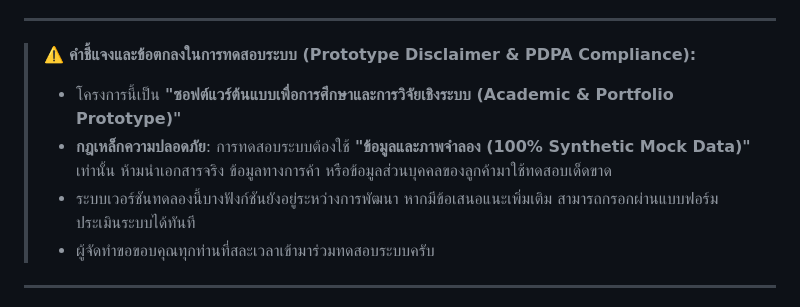
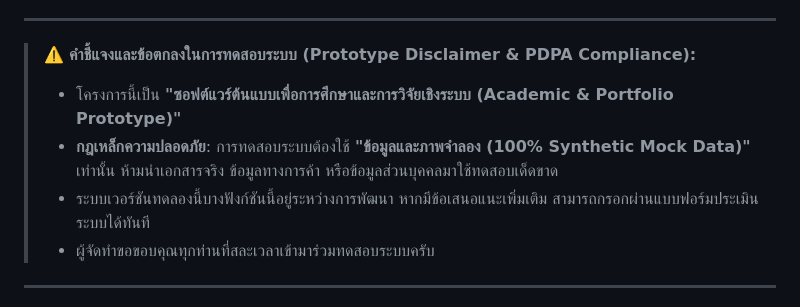
Before and after one commit to Giftials/omniflow-hub, a Markdown page: README.md, the part around the change. Rendered like a GitHub page.

Commit message:
Update prototype disclaimer for clarity
Corrected phrasing for clarity and consistency in the prototype disclaimer section.

```diff
--- a/README.md
+++ b/README.md
@@ -18,8 +18,8 @@
 
 > ⚠️ **คำชี้แจงและข้อตกลงในการทดสอบระบบ (Prototype Disclaimer & PDPA Compliance):**
 > * โครงการนี้เป็น **"ซอฟต์แวร์ต้นแบบเพื่อการศึกษาและการวิจัยเชิงระบบ (Academic & Portfolio Prototype)"**
-> * **กฎเหล็กความปลอดภัย**: การทดสอบระบบต้องใช้ **"ข้อมูลและภาพจำลอง (100% Synthetic Mock Data)"** เท่านั้น ห้ามนำเอกสารจริง ข้อมูลทางการค้า หรือข้อมูลส่วนบุคคลของลูกค้ามาใช้ทดสอบเด็ดขาด
-> * ระบบเวอร์ชันทดลองนี้บางฟังก์ชันยังอยู่ระหว่างการพัฒนา หากมีข้อเสนอแนะเพิ่มเติม สามารถกรอกผ่านแบบฟอร์มประเมินระบบได้ทันที
+> * **กฎเหล็กความปลอดภัย**: การทดสอบระบบต้องใช้ **"ข้อมูลและภาพจำลอง (100% Synthetic Mock Data)"** เท่านั้น ห้ามนำเอกสารจริง ข้อมูลทางการค้า หรือข้อมูลส่วนบุคคลมาใช้ทดสอบเด็ดขาด
+> * ระบบเวอร์ชันทดลองนี้บางฟังก์ชันนี้อยู่ระหว่างการพัฒนา หากมีข้อเสนอแนะเพิ่มเติม สามารถกรอกผ่านแบบฟอร์มประเมินระบบได้ทันที
 > * ผู้จัดทำขอขอบคุณทุกท่านที่สละเวลาเข้ามาร่วมทดสอบระบบครับ
 
 ---
```
